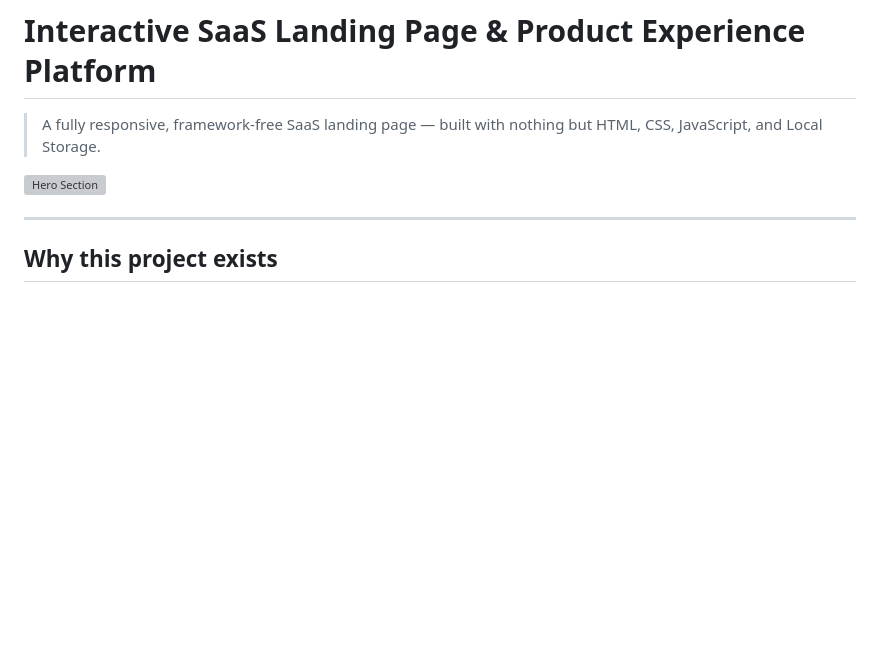
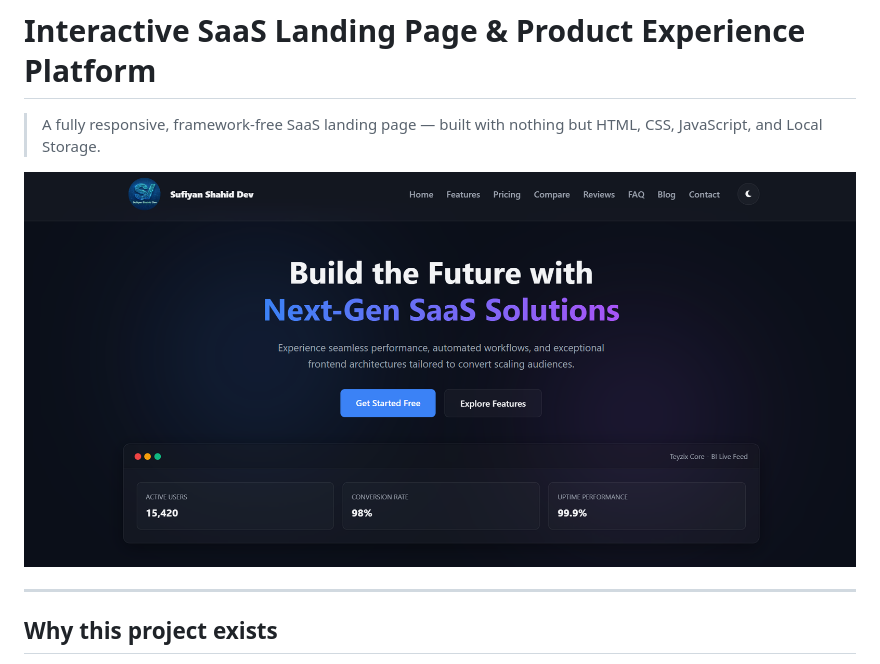
Before and after one commit to SufiyanShahidDev/Interactive-SaaS-Landing-Page, a Markdown page: readme.md, the part around the change. Drawn GitHub-style; blank space fills up the shorter version; grey boxes are pictures that could not be loaded.

Commit message:
Initial commit

```diff
--- a/readme.md
+++ b/readme.md
@@ -3,7 +3,7 @@
 > A fully responsive, framework-free SaaS landing page — built with nothing but HTML, CSS, JavaScript, and Local Storage.
 
 <!-- 🖼️ HERO SCREENSHOT — drop your image at ./screenshots/hero.png and this will show automatically -->
-![Hero Section](./screenshots/hero.png)
+![Hero Section](./assets/img-1.png)
 
 ---
 
```
